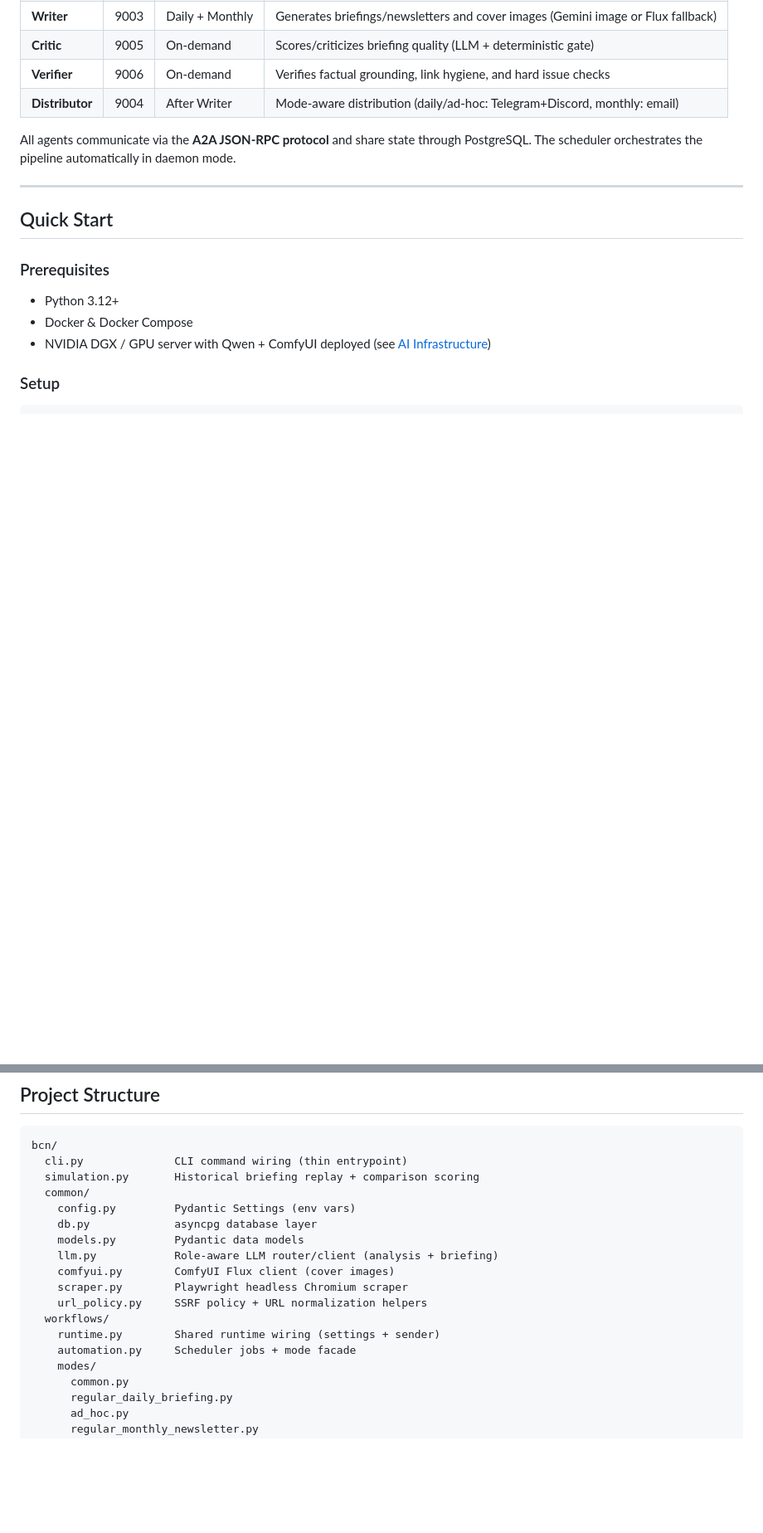
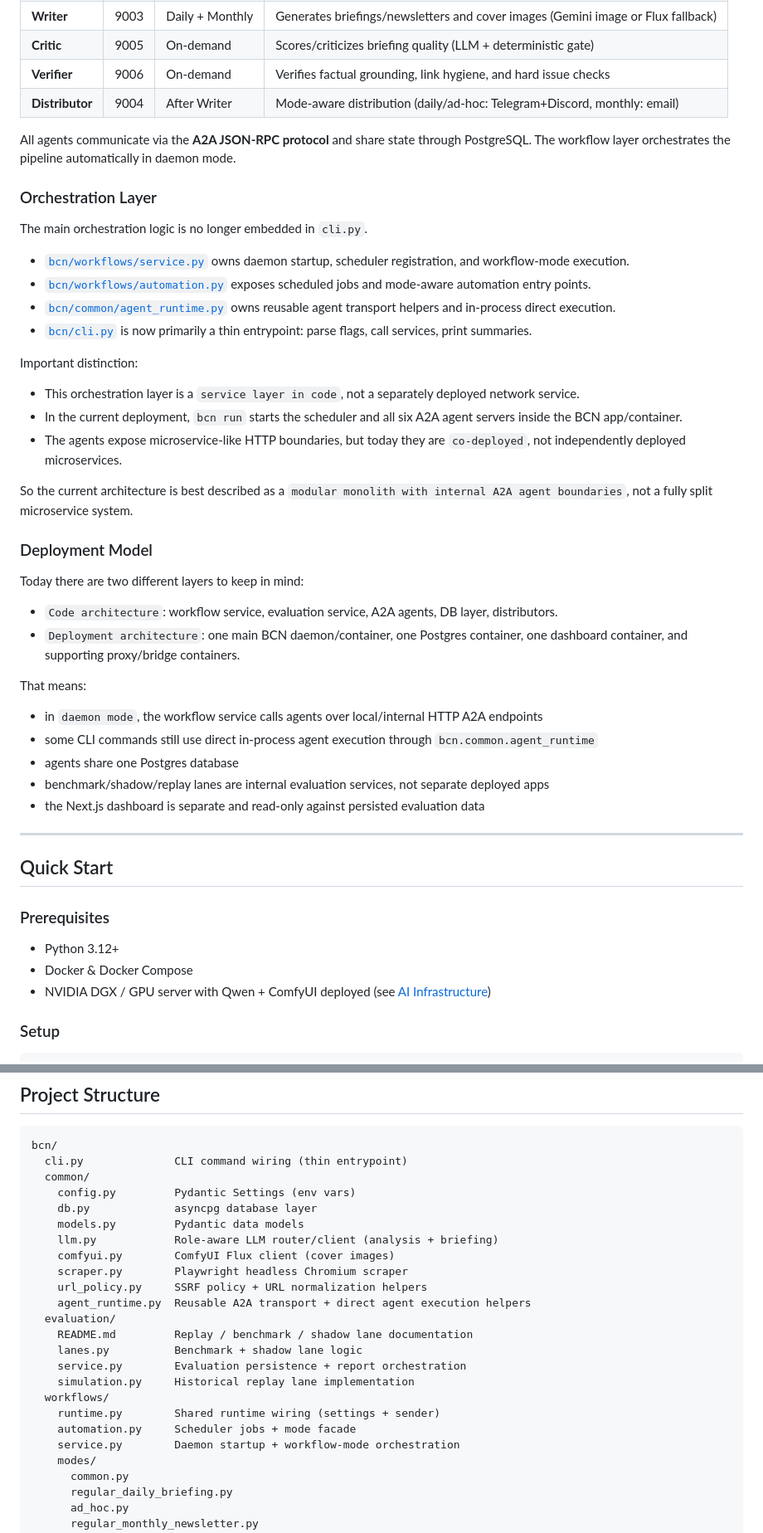
Before and after one commit to andreyka/broken-cloud-news, a Markdown page: README.md, 2 parts joined by grey strips. Shown at 83% size. GitHub-like rendering; blank space fills up the shorter version.

Commit message:
Document workflow orchestration layer

````diff
--- a/README.md
+++ b/README.md
@@ -87,7 +87,37 @@ flowchart TB
 | **Verifier** | 9006 | On-demand | Verifies factual grounding, link hygiene, and hard issue checks |
 | **Distributor** | 9004 | After Writer | Mode-aware distribution (daily/ad-hoc: Telegram+Discord, monthly: email) |
 
-All agents communicate via the **A2A JSON-RPC protocol** and share state through PostgreSQL. The scheduler orchestrates the pipeline automatically in daemon mode.
+All agents communicate via the **A2A JSON-RPC protocol** and share state through PostgreSQL. The workflow layer orchestrates the pipeline automatically in daemon mode.
+
+### Orchestration Layer
+
+The main orchestration logic is no longer embedded in `cli.py`.
+
+- [`bcn/workflows/service.py`](bcn/workflows/service.py) owns daemon startup, scheduler registration, and workflow-mode execution.
+- [`bcn/workflows/automation.py`](bcn/workflows/automation.py) exposes scheduled jobs and mode-aware automation entry points.
+- [`bcn/common/agent_runtime.py`](bcn/common/agent_runtime.py) owns reusable agent transport helpers and in-process direct execution.
+- [`bcn/cli.py`](bcn/cli.py) is now primarily a thin entrypoint: parse flags, call services, print summaries.
+
+Important distinction:
+- This orchestration layer is a `service layer in code`, not a separately deployed network service.
+- In the current deployment, `bcn run` starts the scheduler and all six A2A agent servers inside the BCN app/container.
+- The agents expose microservice-like HTTP boundaries, but today they are `co-deployed`, not independently deployed microservices.
+
+So the current architecture is best described as a `modular monolith with internal A2A agent boundaries`, not a fully split microservice system.
+
+### Deployment Model
+
+Today there are two different layers to keep in mind:
+
+- `Code architecture`: workflow service, evaluation service, A2A agents, DB layer, distributors.
+- `Deployment architecture`: one main BCN daemon/container, one Postgres container, one dashboard container, and supporting proxy/bridge containers.
+
+That means:
+- in `daemon mode`, the workflow service calls agents over local/internal HTTP A2A endpoints
+- some CLI commands still use direct in-process agent execution through `bcn.common.agent_runtime`
+- agents share one Postgres database
+- benchmark/shadow/replay lanes are internal evaluation services, not separate deployed apps
+- the Next.js dashboard is separate and read-only against persisted evaluation data
 
 ---
 
@@ -351,7 +385,6 @@ async with httpx.AsyncClient(timeout=180) as http:
 ```
 bcn/
   cli.py              CLI command wiring (thin entrypoint)
-  simulation.py       Historical briefing replay + comparison scoring
   common/
     config.py         Pydantic Settings (env vars)
     db.py             asyncpg database layer
@@ -360,9 +393,16 @@ bcn/
     comfyui.py        ComfyUI Flux client (cover images)
     scraper.py        Playwright headless Chromium scraper
     url_policy.py     SSRF policy + URL normalization helpers
+    agent_runtime.py  Reusable A2A transport + direct agent execution helpers
+  evaluation/
+    README.md         Replay / benchmark / shadow lane documentation
+    lanes.py          Benchmark + shadow lane logic
+    service.py        Evaluation persistence + report orchestration
+    simulation.py     Historical replay lane implementation
   workflows/
     runtime.py        Shared runtime wiring (settings + sender)
     automation.py     Scheduler jobs + mode facade
+    service.py        Daemon startup + workflow-mode orchestration
     modes/
       common.py
       regular_daily_briefing.py
````
Also changed, not shown: other parts of README.md (+5 -1 lines).
